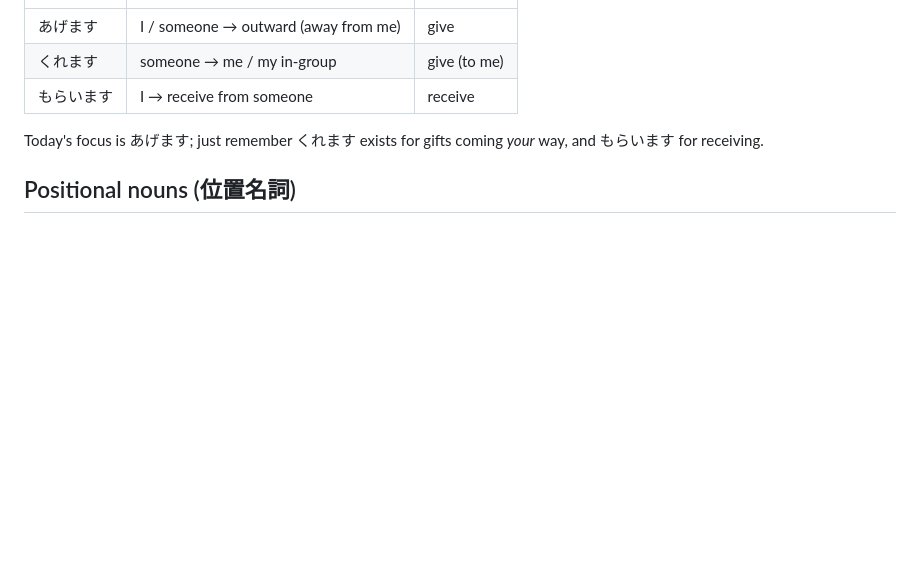
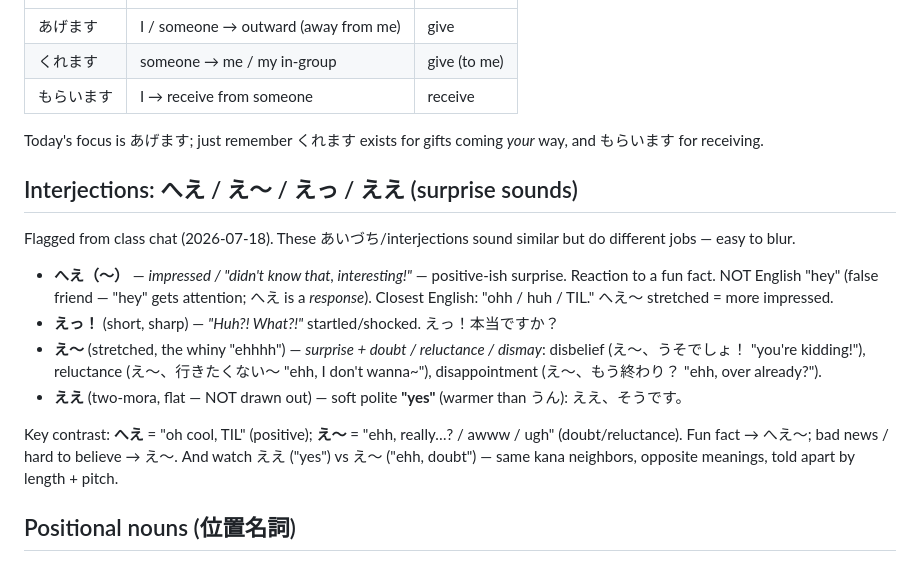
Before and after one commit to theodoreOnzGit/japanese_learning, a Markdown page: N5/mistakes_and_learning_pts/weak_areas.md, the part around the change. GitHub-like rendering; blank space fills up the shorter version.

Commit message:
Add mastery-bar standing rule and log interjections weak area
- CLAUDE.md: an item isn't "learned" until it can be quizzed and used in
  correct sentences; keep in rotation until it clears both.
- weak_areas.md: log へえ / え〜 / えっ / ええ surprise-interjection set.

Co-Authored-By: Claude Opus 4.8 (1M context) <noreply@anthropic.com>

```diff
--- a/N5/mistakes_and_learning_pts/weak_areas.md
+++ b/N5/mistakes_and_learning_pts/weak_areas.md
@@ -119,6 +119,29 @@ to **くれます**. The giving/receiving trio:
 Today's focus is あげます; just remember くれます exists for gifts coming *your*
 way, and もらいます for receiving.
 
+## Interjections: へえ / え〜 / えっ / ええ (surprise sounds)
+
+Flagged from class chat (2026-07-18). These あいづち/interjections sound similar
+but do different jobs — easy to blur.
+
+- **へえ（〜）** — *impressed / "didn't know that, interesting!"* — positive-ish
+  surprise. Reaction to a fun fact. NOT English "hey" (false friend — "hey"
+  gets attention; へえ is a *response*). Closest English: "ohh / huh / TIL."
+  へえ〜 stretched = more impressed.
+- **えっ！** (short, sharp) — *"Huh?! What?!"* startled/shocked.
+  えっ！本当ですか？
+- **え〜** (stretched, the whiny "ehhhh") — *surprise + doubt / reluctance /
+  dismay*: disbelief (え〜、うそでしょ！ "you're kidding!"), reluctance
+  (え〜、行きたくない〜 "ehh, I don't wanna~"), disappointment
+  (え〜、もう終わり？ "ehh, over already?").
+- **ええ** (two-mora, flat — NOT drawn out) — soft polite **"yes"** (warmer than
+  うん): ええ、そうです。
+
+Key contrast: **へえ** = "oh cool, TIL" (positive); **え〜** = "ehh, really…? /
+awww / ugh" (doubt/reluctance). Fun fact → へえ〜; bad news / hard to believe →
+え〜. And watch ええ ("yes") vs え〜 ("ehh, doubt") — same kana neighbors, opposite
+meanings, told apart by length + pitch.
+
 ## Positional nouns (位置名詞)
 
 Flagged from class (2026-07-11) — うえ and the rest of this family are
```
Also changed, not shown: CLAUDE.md (+8 -0 lines).
